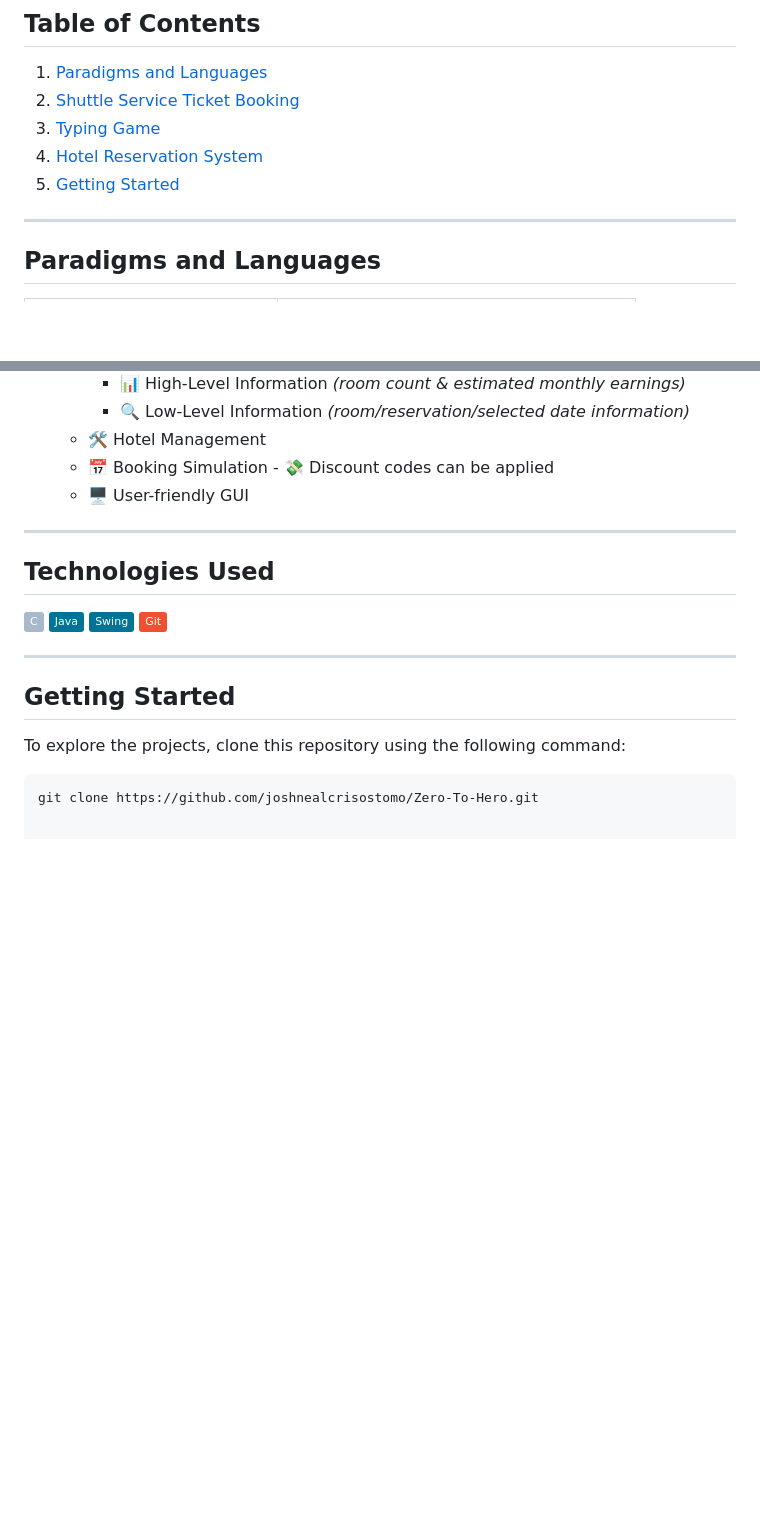
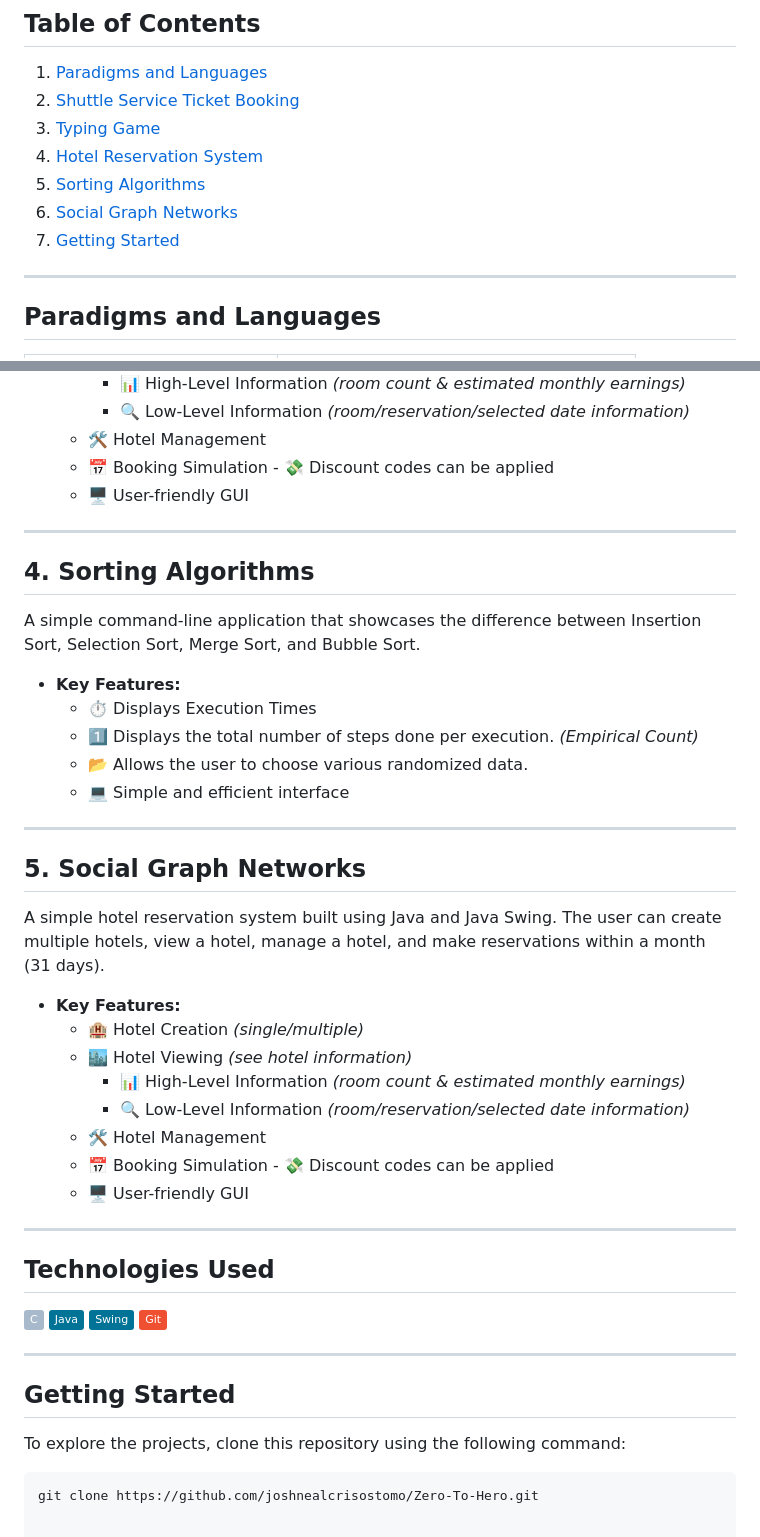
Before and after one commit to joshnealcrisostomo/Zero-To-Hero, a Markdown page: README.md, 2 parts joined by grey strips. Rendered like a GitHub page; badges without logos; blank space fills up the shorter version.

```diff
--- a/README.md
+++ b/README.md
@@ -14,7 +14,9 @@ The programs you'll encounter utilize the Command Line Interface (CLI), the Mode
 2. [Shuttle Service Ticket Booking](#1-shuttle-service-ticket-booking)
 3. [Typing Game](#2-typing-game)
 4. [Hotel Reservation System](#3-hotel-reservation-system)
-5. [Getting Started](#getting-started)
+5. [Sorting Algorithms](#4-sorting-algorithms)
+6. [Social Graph Networks](#5-social-graph-networks)
+7. [Getting Started](#getting-started)
 
 --------
 
@@ -68,6 +70,30 @@ A simple hotel reservation system built using Java and Java Swing. The user can
 
 --------
 
+## 4. Sorting Algorithms
+A simple command-line application that showcases the difference between Insertion Sort, Selection Sort, Merge Sort, and Bubble Sort.
+ - **Key Features:**
+	 - ⏱️ Displays Execution Times
+	 - 1️⃣ Displays the total number of steps done per execution. *(Empirical Count)*
+	 - 📂 Allows the user to choose various randomized data.
+   	 - 💻 Simple and efficient interface
+
+--------
+
+## 5. Social Graph Networks
+A simple hotel reservation system built using Java and Java Swing. The user can create multiple hotels, view a hotel, manage a hotel, and make reservations within a month (31 days).
+ - **Key Features:**
+	 - 🏨 Hotel Creation *(single/multiple)*
+	 - 🏙️ Hotel Viewing *(see hotel information)*
+  		- 📊 High-Level Information *(room count & estimated monthly earnings)*
+		- 🔍 Low-Level Information *(room/reservation/selected date information)*
+	 - 🛠️ Hotel Management
+	 - 📅 Booking Simulation
+		   - 💸 Discount codes can be applied
+	 - 🖥️ User-friendly GUI
+
+--------
+
 ## Technologies Used
 
 ![C](https://img.shields.io/badge/C-A8B9CC?style=flat&logo=c&logoColor=white)
```
